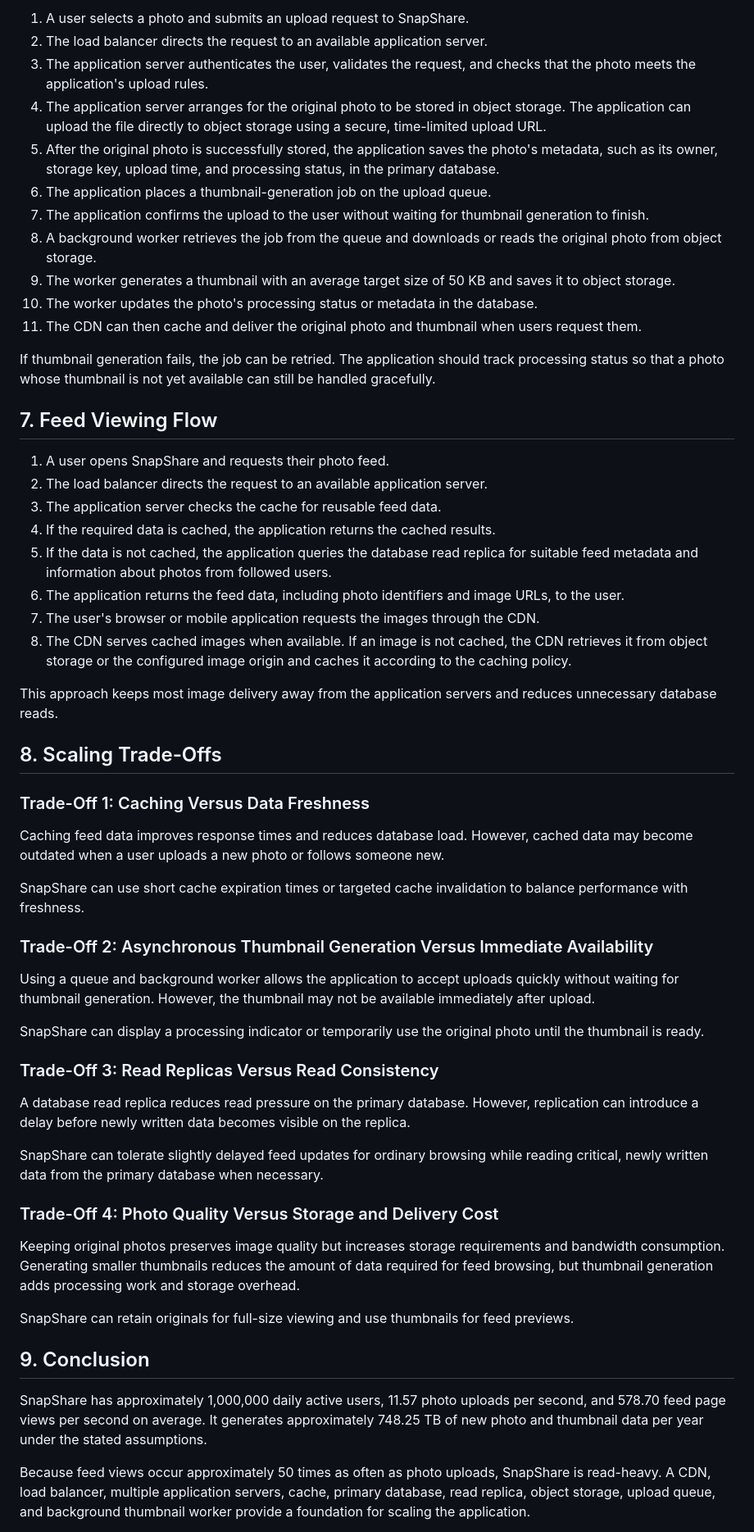
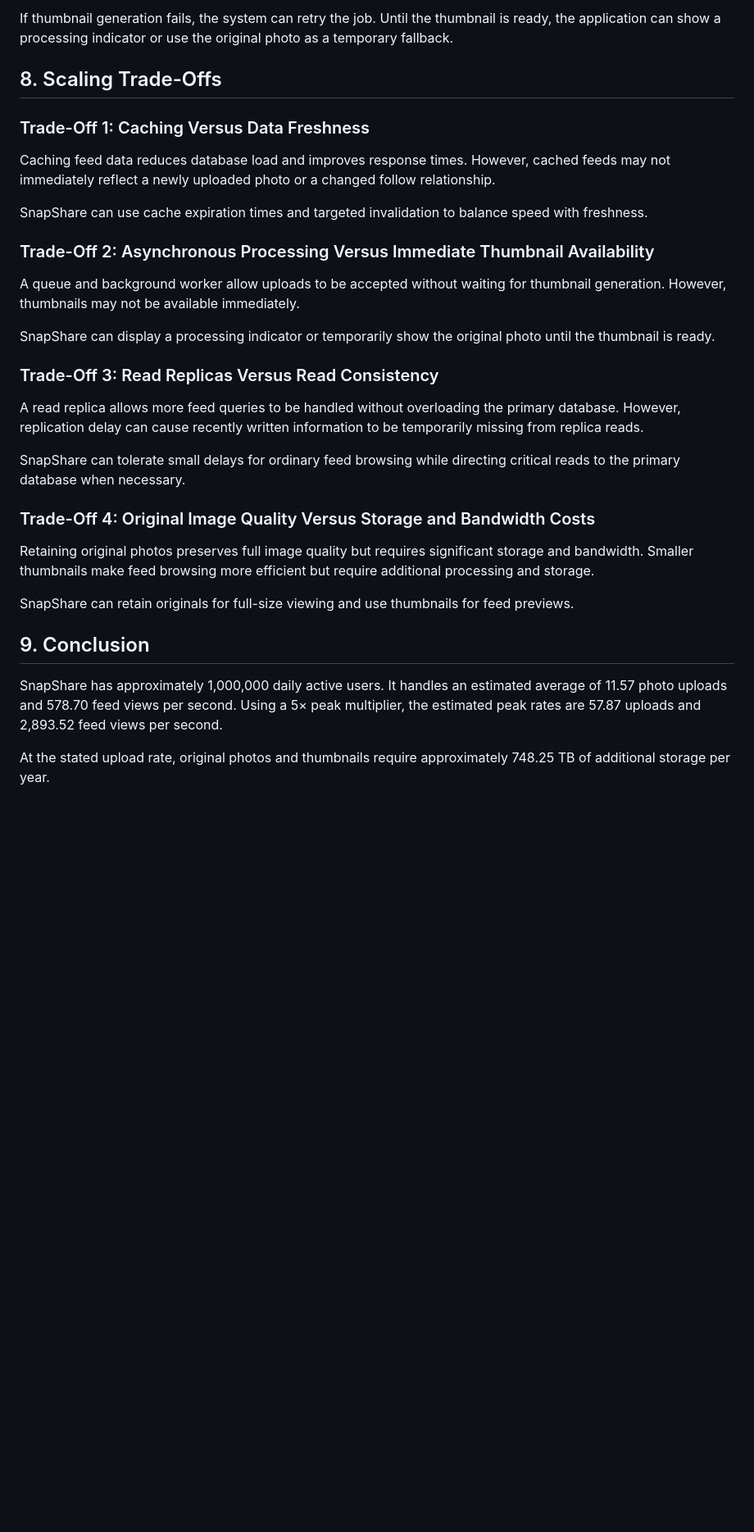
Before and after one commit to rahelghebru2026-art/web-foundations-days, a Markdown page: day7/photo-app-scaling.md, the part around one of its changes. Shown at 82% size. Rendered like a GitHub page; blank space fills up the shorter version.

```diff
--- a/day7/photo-app-scaling.md
+++ b/day7/photo-app-scaling.md
@@ -177,59 +213,34 @@ The thumbnail worker retrieves queued jobs, generates smaller versions of upload
-1. A user selects a photo and submits an upload request to SnapShare.
-2. The load balancer directs the request to an available application server.
-3. The application server authenticates the user, validates the request, and checks that the photo meets the application's upload rules.
-4. The application server arranges for the original photo to be stored in object storage. The application can upload the file directly to object storage using a secure, time-limited upload URL.
-5. After the original photo is successfully stored, the application saves the photo's metadata, such as its owner, storage key, upload time, and processing status, in the primary database.
-6. The application places a thumbnail-generation job on the upload queue.
-7. The application confirms the upload to the user without waiting for thumbnail generation to finish.
-8. A background worker retrieves the job from the queue and downloads or reads the original photo from object storage.
-9. The worker generates a thumbnail with an average target size of 50 KB and saves it to object storage.
-10. The worker updates the photo's processing status or metadata in the database.
-11. The CDN can then cache and deliver the original photo and thumbnail when users request them.
-
-If thumbnail generation fails, the job can be retried. The application should track processing status so that a photo whose thumbnail is not yet available can still be handled gracefully.
-
-## 7. Feed Viewing Flow
-
-1. A user opens SnapShare and requests their photo feed.
-2. The load balancer directs the request to an available application server.
-3. The application server checks the cache for reusable feed data.
-4. If the required data is cached, the application returns the cached results.
-5. If the data is not cached, the application queries the database read replica for suitable feed metadata and information about photos from followed users.
-6. The application returns the feed data, including photo identifiers and image URLs, to the user.
-7. The user's browser or mobile application requests the images through the CDN.
-8. The CDN serves cached images when available. If an image is not cached, the CDN retrieves it from object storage or the configured image origin and caches it according to the caching policy.
-
-This approach keeps most image delivery away from the application servers and reduces unnecessary database reads.
+If thumbnail generation fails, the system can retry the job. Until the thumbnail is ready, the application can show a processing indicator or use the original photo as a temporary fallback.
 
 ## 8. Scaling Trade-Offs
 
 ### Trade-Off 1: Caching Versus Data Freshness
 
-Caching feed data improves response times and reduces database load. However, cached data may become outdated when a user uploads a new photo or follows someone new.
+Caching feed data reduces database load and improves response times. However, cached feeds may not immediately reflect a newly uploaded photo or a changed follow relationship.
 
-SnapShare can use short cache expiration times or targeted cache invalidation to balance performance with freshness.
+SnapShare can use cache expiration times and targeted invalidation to balance speed with freshness.
 
-### Trade-Off 2: Asynchronous Thumbnail Generation Versus Immediate Availability
+### Trade-Off 2: Asynchronous Processing Versus Immediate Thumbnail Availability
 
-Using a queue and background worker allows the application to accept uploads quickly without waiting for thumbnail generation. However, the thumbnail may not be available immediately after upload.
+A queue and background worker allow uploads to be accepted without waiting for thumbnail generation. However, thumbnails may not be available immediately.
 
-SnapShare can display a processing indicator or temporarily use the original photo until the thumbnail is ready.
+SnapShare can display a processing indicator or temporarily show the original photo until the thumbnail is ready.
 
 ### Trade-Off 3: Read Replicas Versus Read Consistency
 
-A database read replica reduces read pressure on the primary database. However, replication can introduce a delay before newly written data becomes visible on the replica.
+A read replica allows more feed queries to be handled without overloading the primary database. However, replication delay can cause recently written information to be temporarily missing from replica reads.
 
-SnapShare can tolerate slightly delayed feed updates for ordinary browsing while reading critical, newly written data from the primary database when necessary.
+SnapShare can tolerate small delays for ordinary feed browsing while directing critical reads to the primary database when necessary.
 
-### Trade-Off 4: Photo Quality Versus Storage and Delivery Cost
+### Trade-Off 4: Original Image Quality Versus Storage and Bandwidth Costs
 
-Keeping original photos preserves image quality but increases storage requirements and bandwidth consumption. Generating smaller thumbnails reduces the amount of data required for feed browsing, but thumbnail generation adds processing work and storage overhead.
+Retaining original photos preserves full image quality but requires significant storage and bandwidth. Smaller thumbnails make feed browsing more efficient but require additional processing and storage.
 
 SnapShare can retain originals for full-size viewing and use thumbnails for feed previews.
 
 ## 9. Conclusion
 
-SnapShare has approximately 1,000,000 daily active users, 11.57 photo uploads per second, and 578.70 feed page views per second on average. It generates approximately 748.25 TB of new photo and thumbnail data per year under the stated assumptions.
+SnapShare has approximately 1,000,000 daily active users. It handles an estimated average of 11.57 photo uploads and 578.70 feed views per second. Using a 5× peak multiplier, the estimated peak rates are 57.87 uploads and 2,893.52 feed views per second.
 
-Because feed views occur approximately 50 times as often as photo uploads, SnapShare is read-heavy. A CDN, load balancer, multiple application servers, cache, primary database, read replica, object storage, upload queue, and background thumbnail worker provide a foundation for scaling the application.
+At the stated upload rate, original photos and thumbnails require approximately 748.25 TB of additional storage per year.
 
```
Also changed, not shown: other parts of day7/photo-app-scaling.md (+143 -105 lines).
